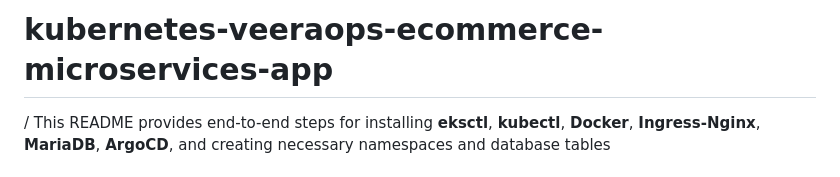
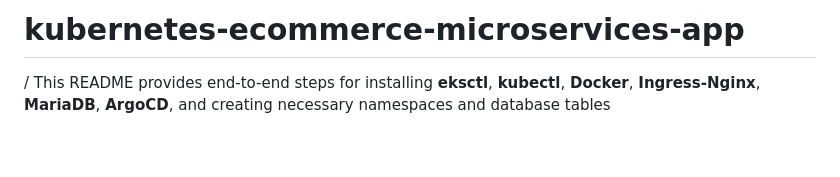
Before and after one commit to Saicharan778/K8S_project, a Markdown page: README.md, the part around the change. Drawn GitHub-style; blank space fills up the shorter version.

Commit message:
Rename project from veeraops to ecommerce

```diff
--- a/README.md
+++ b/README.md
@@ -1,4 +1,4 @@
-# kubernetes-veeraops-ecommerce-microservices-app
+# kubernetes-ecommerce-microservices-app
 /
 This README provides end-to-end steps for installing **eksctl**, **kubectl**, **Docker**, **Ingress-Nginx**, **MariaDB**, **ArgoCD**, and creating necessary namespaces and database tables
 
```
